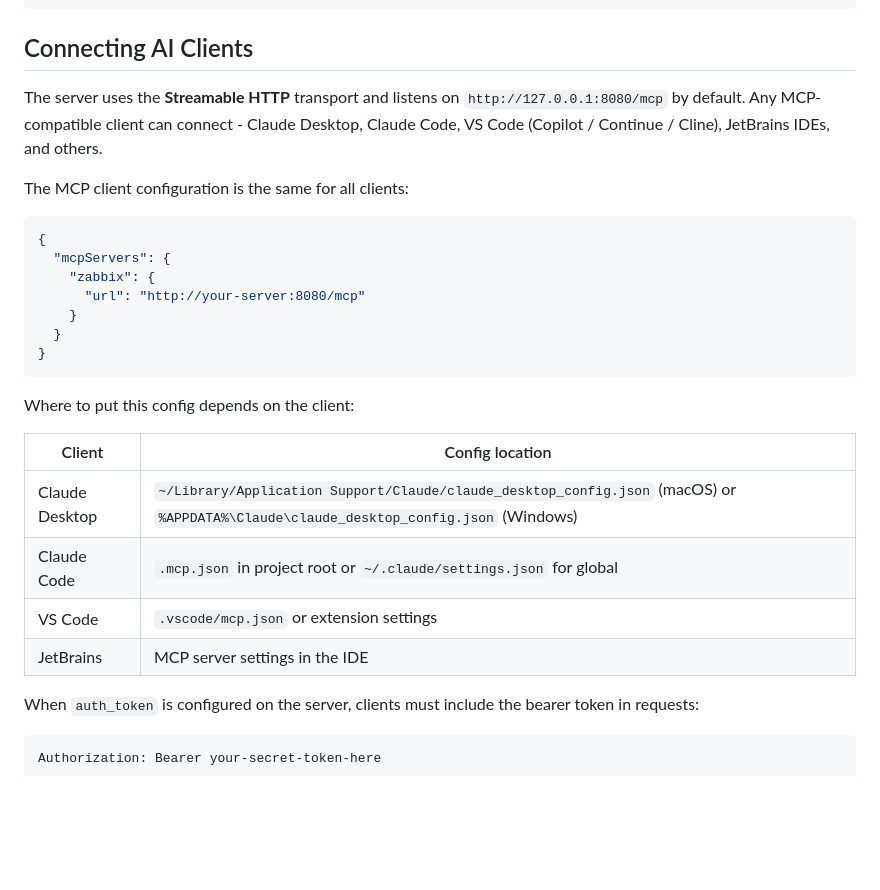
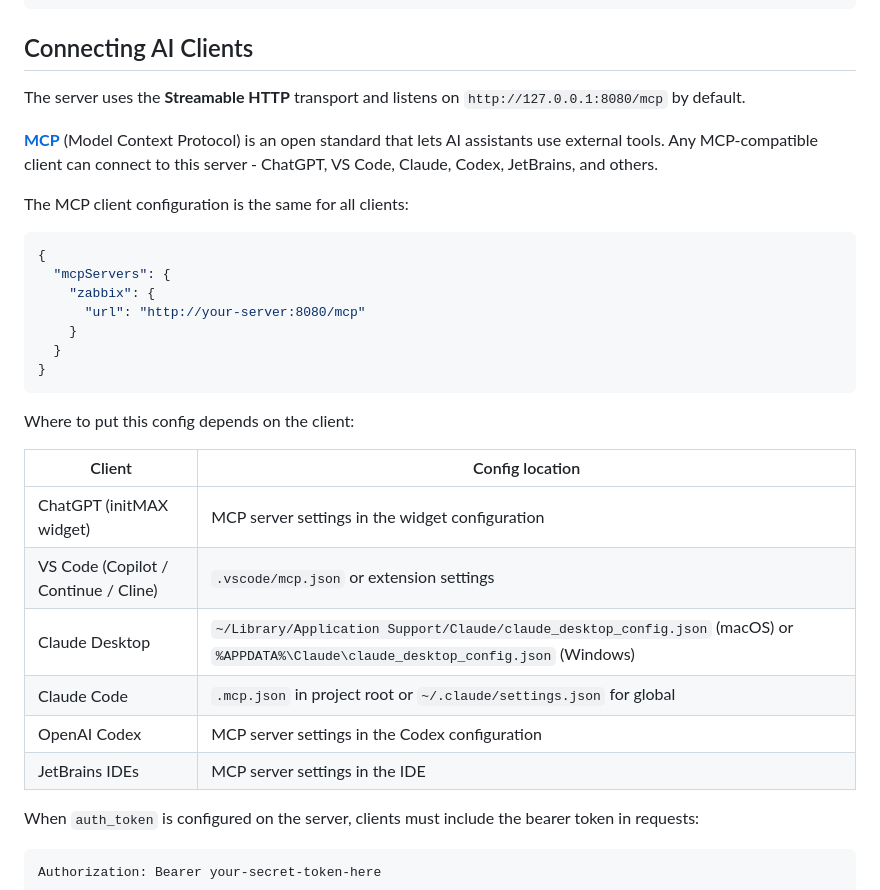
Before and after one commit to initMAX/zabbix-mcp-server, a Markdown page: README.md, the part around the change. GitHub-like rendering; blank space fills up the shorter version.

Commit message:
Add ChatGPT widget and Codex to supported clients, reorder table
- ChatGPT (initMAX widget) first, VS Code second
- Added OpenAI Codex
- Moved MCP explanation to Connecting AI Clients section

```diff
--- a/README.md
+++ b/README.md
@@ -218,7 +218,9 @@ python3 -m venv /opt/zabbix-mcp/venv
 
 ## Connecting AI Clients
 
-The server uses the **Streamable HTTP** transport and listens on `http://127.0.0.1:8080/mcp` by default. Any MCP-compatible client can connect - Claude Desktop, Claude Code, VS Code (Copilot / Continue / Cline), JetBrains IDEs, and others.
+The server uses the **Streamable HTTP** transport and listens on `http://127.0.0.1:8080/mcp` by default.
+
+**[MCP](https://modelcontextprotocol.io)** (Model Context Protocol) is an open standard that lets AI assistants use external tools. Any MCP-compatible client can connect to this server - ChatGPT, VS Code, Claude, Codex, JetBrains, and others.
 
 The MCP client configuration is the same for all clients:
 
@@ -236,10 +238,12 @@ Where to put this config depends on the client:
 
 | Client | Config location |
 |---|---|
+| ChatGPT (initMAX widget) | MCP server settings in the widget configuration |
+| VS Code (Copilot / Continue / Cline) | `.vscode/mcp.json` or extension settings |
 | Claude Desktop | `~/Library/Application Support/Claude/claude_desktop_config.json` (macOS) or `%APPDATA%\Claude\claude_desktop_config.json` (Windows) |
 | Claude Code | `.mcp.json` in project root or `~/.claude/settings.json` for global |
-| VS Code | `.vscode/mcp.json` or extension settings |
-| JetBrains | MCP server settings in the IDE |
+| OpenAI Codex | MCP server settings in the Codex configuration |
+| JetBrains IDEs | MCP server settings in the IDE |
 
 When `auth_token` is configured on the server, clients must include the bearer token in requests:
 
```
